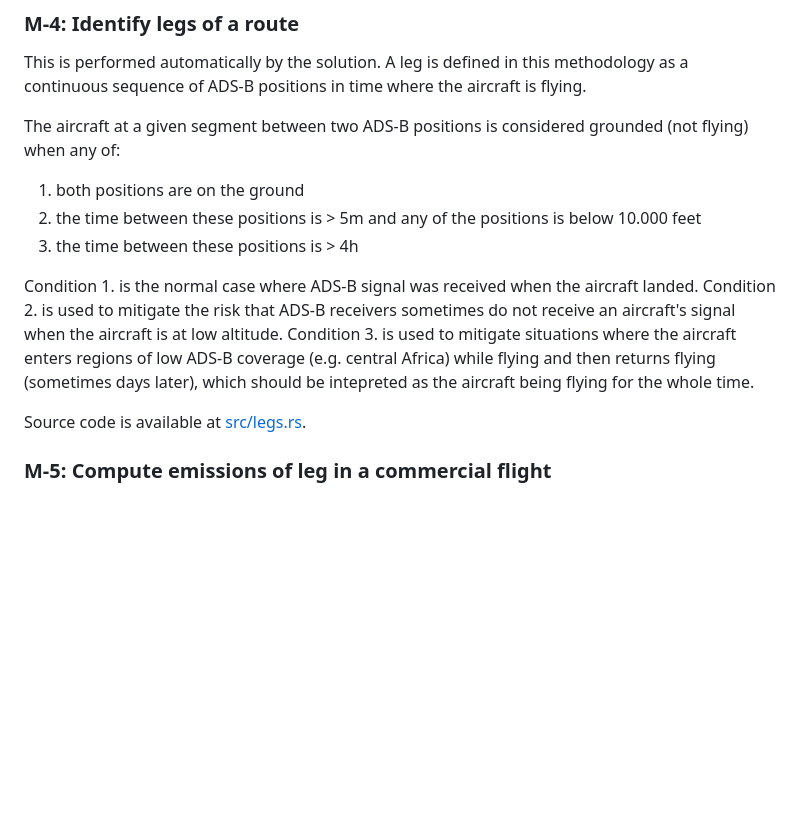
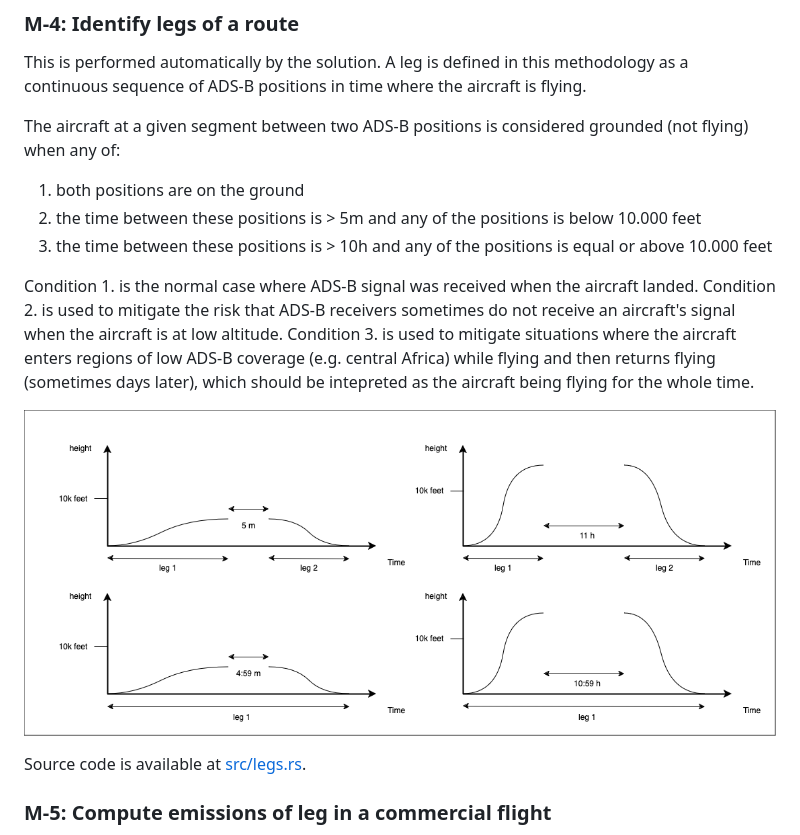
Before and after one commit to jorgecardleitao/private-jets, a Markdown page: methodology.md, the part around the change. GitHub-like rendering; pictures changed too: explain.drawio.png (added); blank space fills up the shorter version.

Commit message:
Improved methodology wording (#63)

```diff
--- a/methodology.md
+++ b/methodology.md
@@ -61,7 +61,7 @@ as a continuous sequence of ADS-B positions in time where the aircraft is flying
 The aircraft at a given segment between two ADS-B positions is considered grounded (not flying) when any of:
 1. both positions are on the ground
 2. the time between these positions is > 5m and any of the positions is below 10.000 feet
-3. the time between these positions is > 4h
+3. the time between these positions is > 10h and any of the positions is equal or above 10.000 feet
 
 Condition 1. is the normal case where ADS-B signal was received when the aircraft landed.
 Condition 2. is used to mitigate the risk that ADS-B receivers sometimes
@@ -70,6 +70,8 @@ Condition 3. is used to mitigate situations where the aircraft enters regions
 of low ADS-B coverage (e.g. central Africa) while flying and then returns flying
 (sometimes days later), which should be intepreted as the aircraft being flying for the whole
 time.
+
+![explain.drawio.png](./explain.drawio.png)
 
 Source code is available at [src/legs.rs](./src/legs.rs).
 
```
